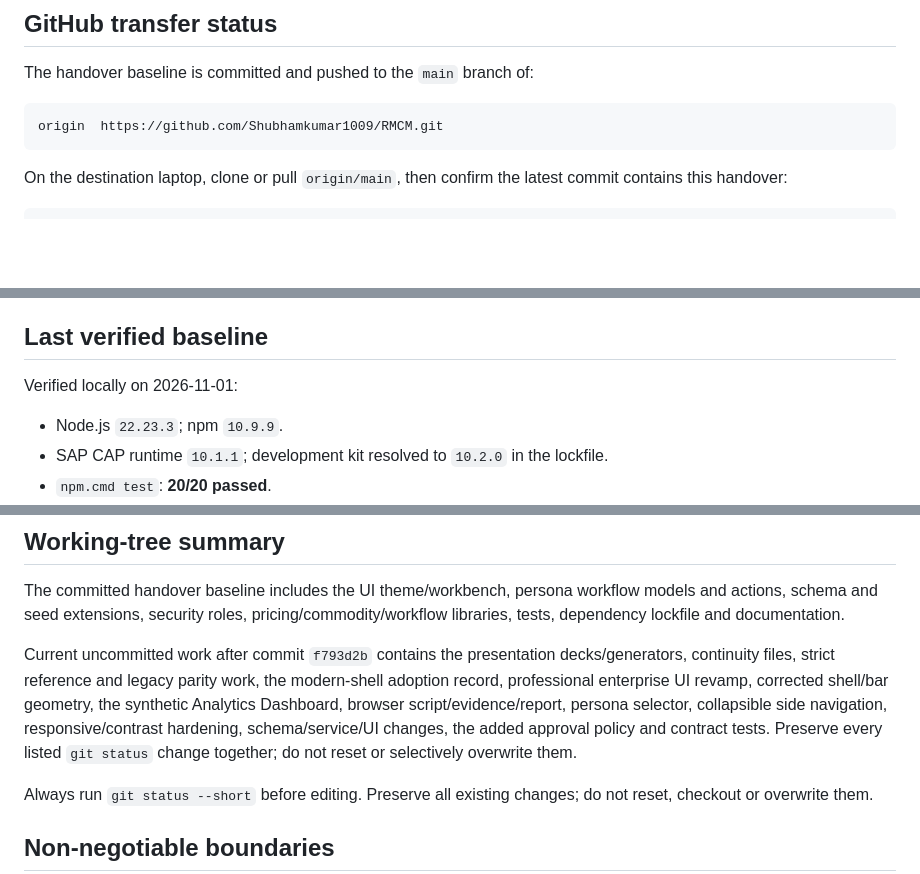
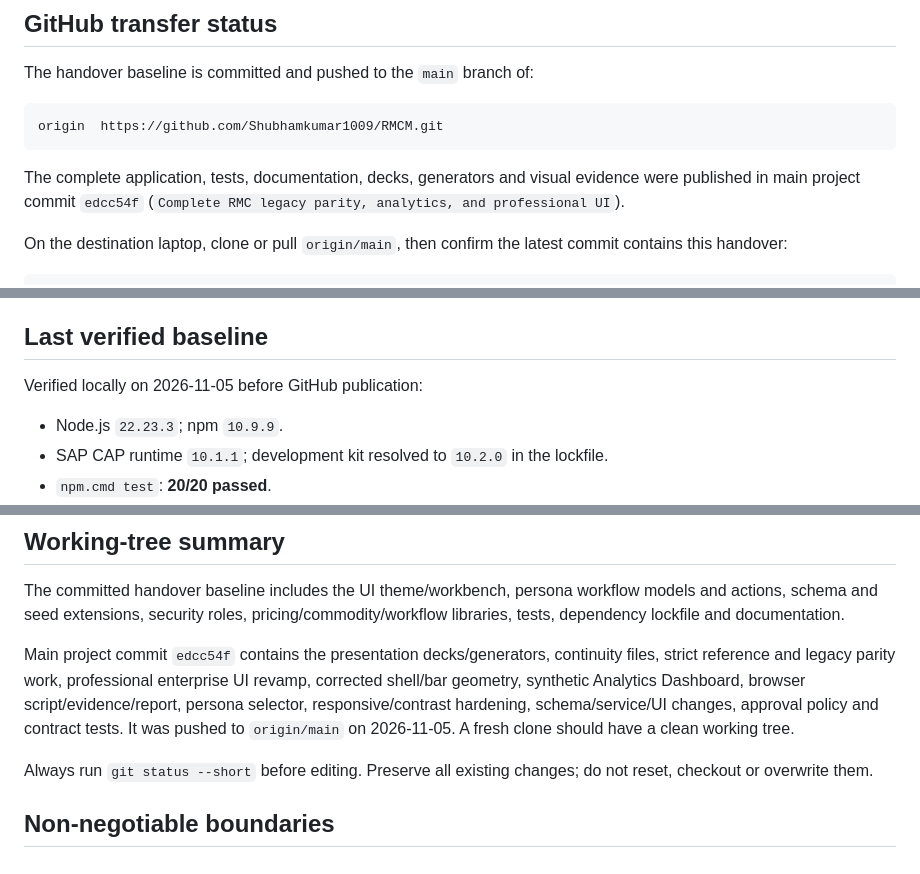
Before and after one commit to Shubhamkumar1009/RMCM, a Markdown page: docs/HANDOVER.md, 3 parts joined by grey strips. Drawn GitHub-style; blank space fills up the shorter version.

Commit message:
Update handover after GitHub publication

````diff
--- a/docs/HANDOVER.md
+++ b/docs/HANDOVER.md
@@ -19,6 +19,8 @@ The handover baseline is committed and pushed to the `main` branch of:
 ```text
 origin  https://github.com/Shubhamkumar1009/RMCM.git
 ```
+
+The complete application, tests, documentation, decks, generators and visual evidence were published in main project commit `edcc54f` (`Complete RMC legacy parity, analytics, and professional UI`).
 
 On the destination laptop, clone or pull `origin/main`, then confirm the latest commit contains this handover:
 
@@ -95,7 +97,7 @@ Calculation Bucket/Run remains outside the confirmed user journey because approv
 
 ## Last verified baseline
 
-Verified locally on 2026-11-01:
+Verified locally on 2026-11-05 before GitHub publication:
 
 - Node.js `22.23.3`; npm `10.9.9`.
 - SAP CAP runtime `10.1.1`; development kit resolved to `10.2.0` in the lockfile.
@@ -220,7 +222,7 @@ If the current changes were transferred as a workspace archive instead of Git, o
 
 The committed handover baseline includes the UI theme/workbench, persona workflow models and actions, schema and seed extensions, security roles, pricing/commodity/workflow libraries, tests, dependency lockfile and documentation.
 
-Current uncommitted work after commit `f793d2b` contains the presentation decks/generators, continuity files, strict reference and legacy parity work, the modern-shell adoption record, professional enterprise UI revamp, corrected shell/bar geometry, the synthetic Analytics Dashboard, browser script/evidence/report, persona selector, collapsible side navigation, responsive/contrast hardening, schema/service/UI changes, the added approval policy and contract tests. Preserve every listed `git status` change together; do not reset or selectively overwrite them.
+Main project commit `edcc54f` contains the presentation decks/generators, continuity files, strict reference and legacy parity work, professional enterprise UI revamp, corrected shell/bar geometry, synthetic Analytics Dashboard, browser script/evidence/report, persona selector, responsive/contrast hardening, schema/service/UI changes, approval policy and contract tests. It was pushed to `origin/main` on 2026-11-05. A fresh clone should have a clean working tree.
 
 Always run `git status --short` before editing. Preserve all existing changes; do not reset, checkout or overwrite them.
 
````
Also changed, not shown: other parts of docs/HANDOVER.md (+1 -1 lines), AGENTS.md (+8 -7 lines), FIRST_PROMPT.md (+1 -1 lines).
